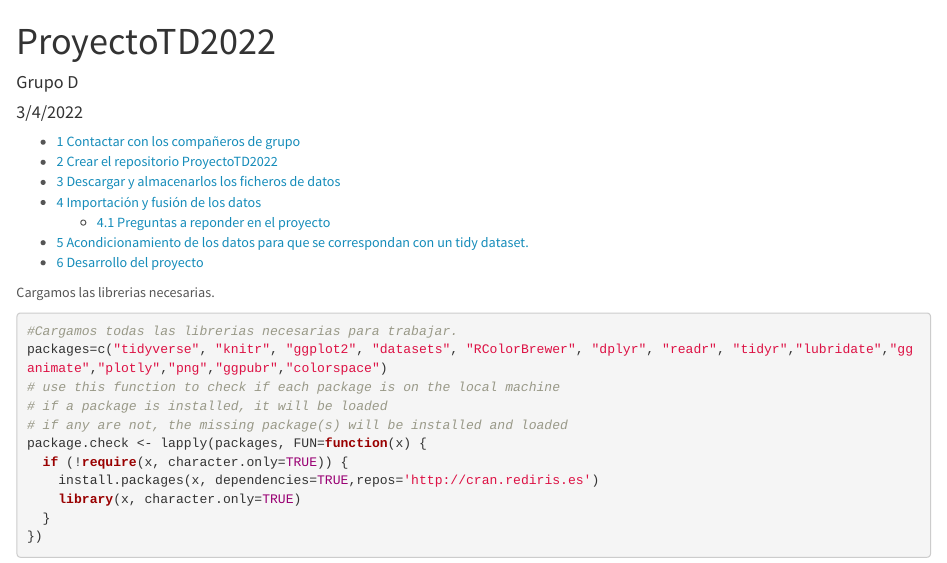
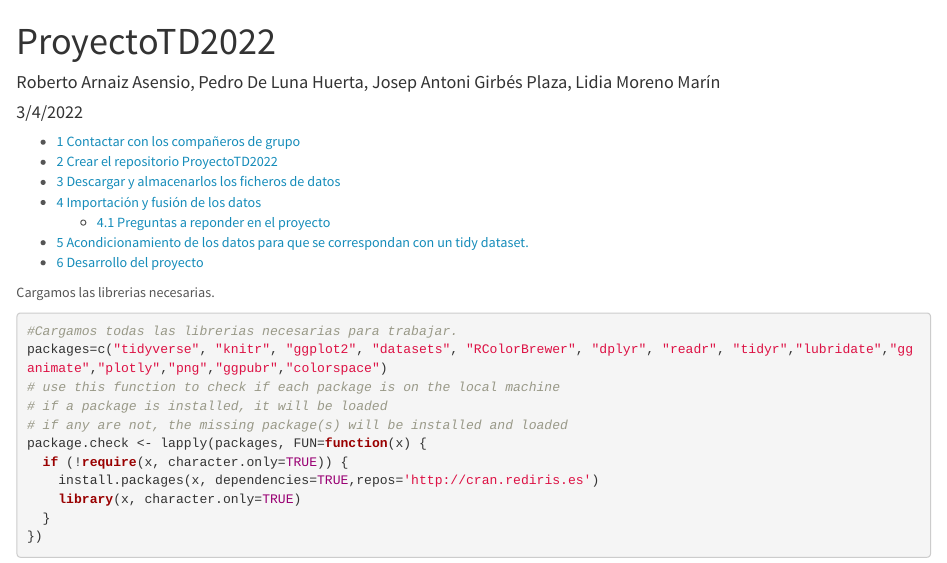
Before and after one commit to Josepgirpla/ProyectoTD2022, an R Markdown document (ProyectoTD2022.Rmd): the page in a window 1100 px wide, from its top. Rendered offline with R 4.5, knitr and Pandoc, with nearby package versions.

Commit message:
Nombre de los miembros del grupo D

```diff
--- a/ProyectoTD2022.Rmd
+++ b/ProyectoTD2022.Rmd
@@ -1,6 +1,6 @@
 ---
 title: "ProyectoTD2022"
-author: "Grupo D"
+author: "Roberto Arnaiz Asensio, Pedro De Luna Huerta, Josep Antoni Girbés Plaza, Lidia Moreno Marín"
 date: "3/4/2022"
 output:
   html_document:
```
